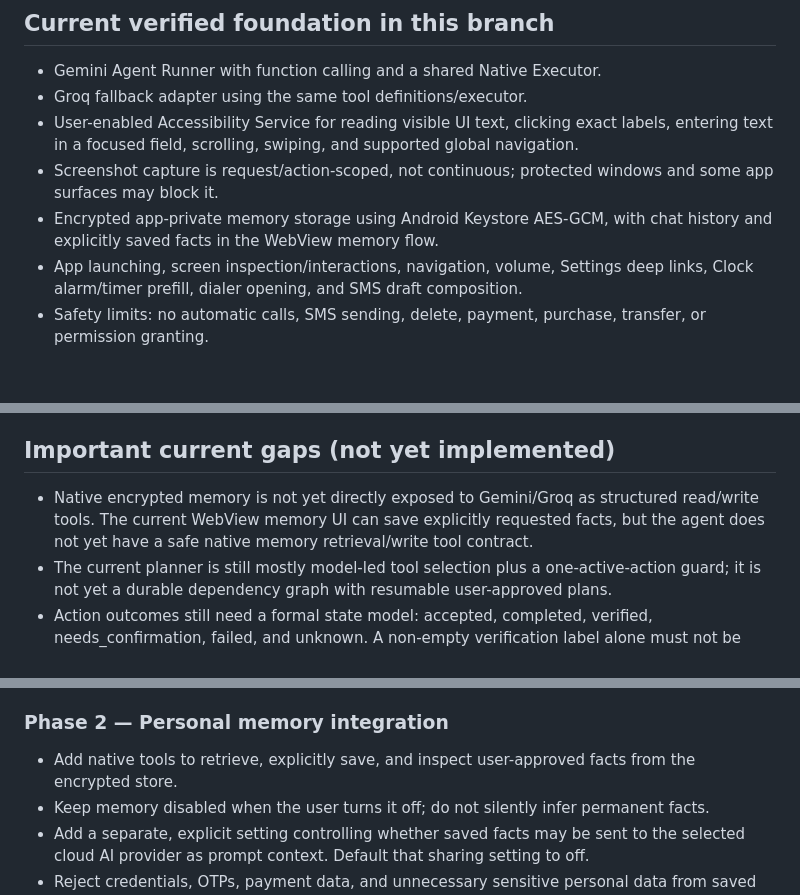
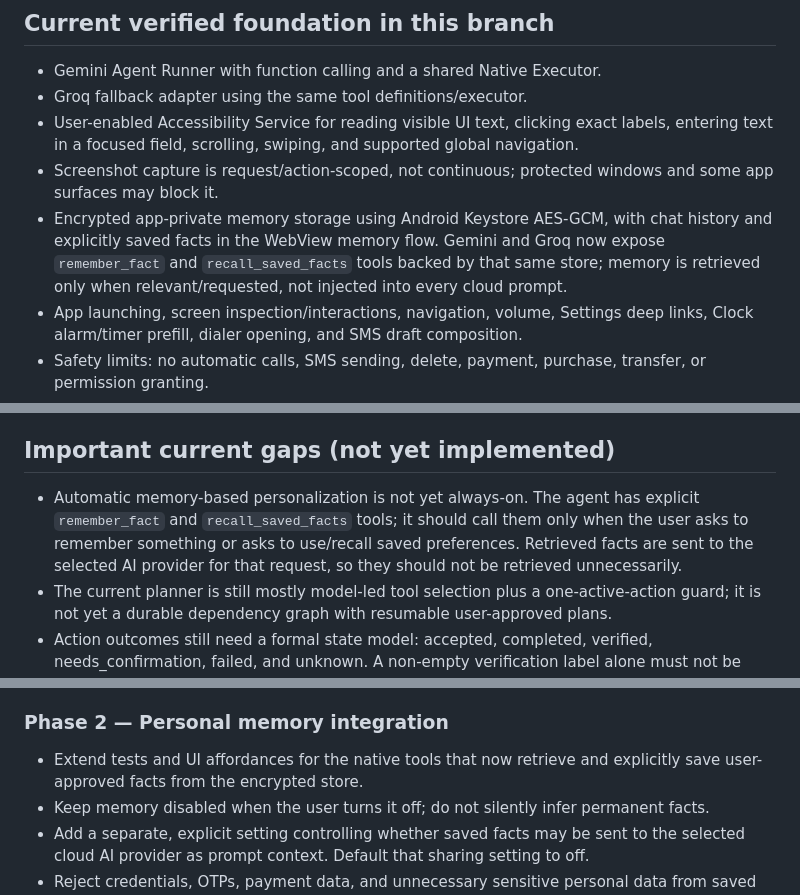
Before and after one commit to viralsadmix-sudo/Rumin-AI-3.0., a Markdown page: docs/UNIVERSAL_PERSONAL_AGENT_ROADMAP.md, 3 parts joined by grey strips. GitHub-like rendering; blank space fills up the shorter version.

Commit message:
Update roadmap with native encrypted memory tools

```diff
--- a/docs/UNIVERSAL_PERSONAL_AGENT_ROADMAP.md
+++ b/docs/UNIVERSAL_PERSONAL_AGENT_ROADMAP.md
@@ -12,7 +12,7 @@ This roadmap extends the existing Gemini/Groq Agent Core. It does not replace th
 - Groq fallback adapter using the same tool definitions/executor.
 - User-enabled Accessibility Service for reading visible UI text, clicking exact labels, entering text in a focused field, scrolling, swiping, and supported global navigation.
 - Screenshot capture is request/action-scoped, not continuous; protected windows and some app surfaces may block it.
-- Encrypted app-private memory storage using Android Keystore AES-GCM, with chat history and explicitly saved facts in the WebView memory flow.
+- Encrypted app-private memory storage using Android Keystore AES-GCM, with chat history and explicitly saved facts in the WebView memory flow. Gemini and Groq now expose `remember_fact` and `recall_saved_facts` tools backed by that same store; memory is retrieved only when relevant/requested, not injected into every cloud prompt.
 - App launching, screen inspection/interactions, navigation, volume, Settings deep links, Clock alarm/timer prefill, dialer opening, and SMS draft composition.
 - Safety limits: no automatic calls, SMS sending, delete, payment, purchase, transfer, or permission granting.
 - Redacted bounded action audit and interrupted-task recovery without automatic replay.
@@ -25,7 +25,7 @@ This roadmap extends the existing Gemini/Groq Agent Core. It does not replace th
 
 ## Important current gaps (not yet implemented)
 
-- Native encrypted memory is not yet directly exposed to Gemini/Groq as structured read/write tools. The current WebView memory UI can save explicitly requested facts, but the agent does not yet have a safe native memory retrieval/write tool contract.
+- Automatic memory-based personalization is not yet always-on. The agent has explicit `remember_fact` and `recall_saved_facts` tools; it should call them only when the user asks to remember something or asks to use/recall saved preferences. Retrieved facts are sent to the selected AI provider for that request, so they should not be retrieved unnecessarily.
 - The current planner is still mostly model-led tool selection plus a one-active-action guard; it is not yet a durable dependency graph with resumable user-approved plans.
 - Action outcomes still need a formal state model: accepted, completed, verified, needs_confirmation, failed, and unknown. A non-empty verification label alone must not be treated as proof of task completion.
 - The current screen tools cover generic accessibility interactions, not every app-specific workflow. Some apps expose incomplete or no accessibility trees.
@@ -42,7 +42,7 @@ This roadmap extends the existing Gemini/Groq Agent Core. It does not replace th
 - Stop safely at missing permissions, ambiguous targets, or confirmation boundaries.
 
 ### Phase 2 — Personal memory integration
-- Add native tools to retrieve, explicitly save, and inspect user-approved facts from the encrypted store.
+- Extend tests and UI affordances for the native tools that now retrieve and explicitly save user-approved facts from the encrypted store.
 - Keep memory disabled when the user turns it off; do not silently infer permanent facts.
 - Add a separate, explicit setting controlling whether saved facts may be sent to the selected cloud AI provider as prompt context. Default that sharing setting to off.
 - Reject credentials, OTPs, payment data, and unnecessary sensitive personal data from saved facts.
```
